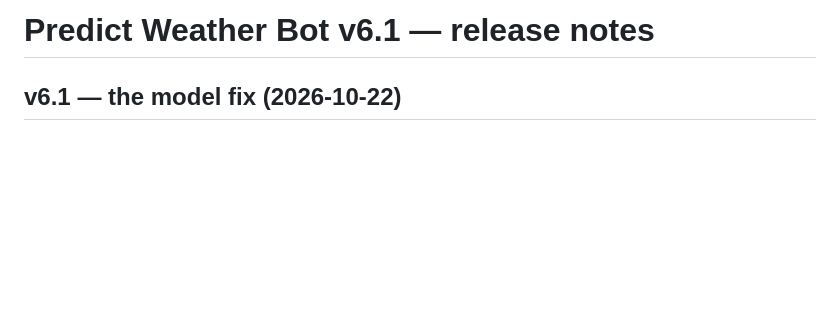
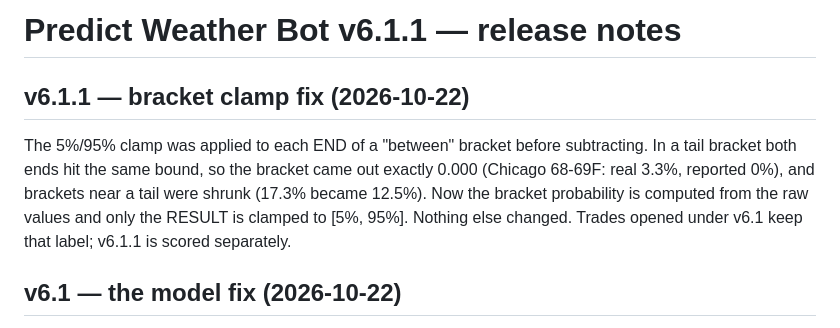
Before and after one commit to vexedvoyager/weather4, a Markdown page: V6_RELEASE_NOTES.md, the part around the change. Rendered like a GitHub page; blank space fills up the shorter version.

```diff
--- a/V6_RELEASE_NOTES.md
+++ b/V6_RELEASE_NOTES.md
@@ -1,4 +1,15 @@
-# Predict Weather Bot v6.1 — release notes
+# Predict Weather Bot v6.1.1 — release notes
+
+## v6.1.1 — bracket clamp fix (2026-10-22)
+
+The 5%/95% clamp was applied to each END of a "between" bracket before
+subtracting. In a tail bracket both ends hit the same bound, so the bracket
+came out exactly 0.000 (Chicago 68-69F: real 3.3%, reported 0%), and brackets
+near a tail were shrunk (17.3% became 12.5%). Now the bracket probability is
+computed from the raw values and only the RESULT is clamped to [5%, 95%].
+Nothing else changed. Trades opened under v6.1 keep that label; v6.1.1 is
+scored separately.
+
 
 ## v6.1 — the model fix (2026-10-22)
 
```
